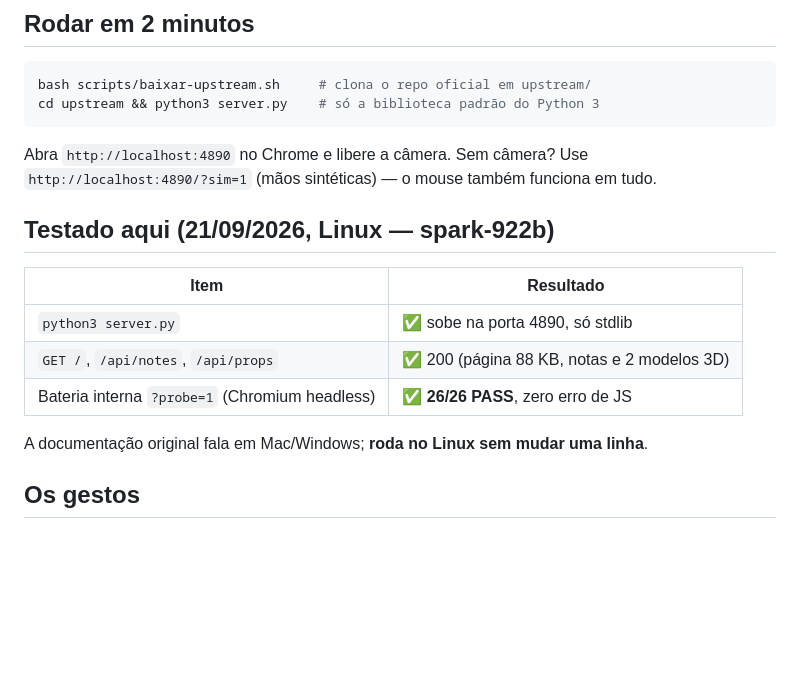
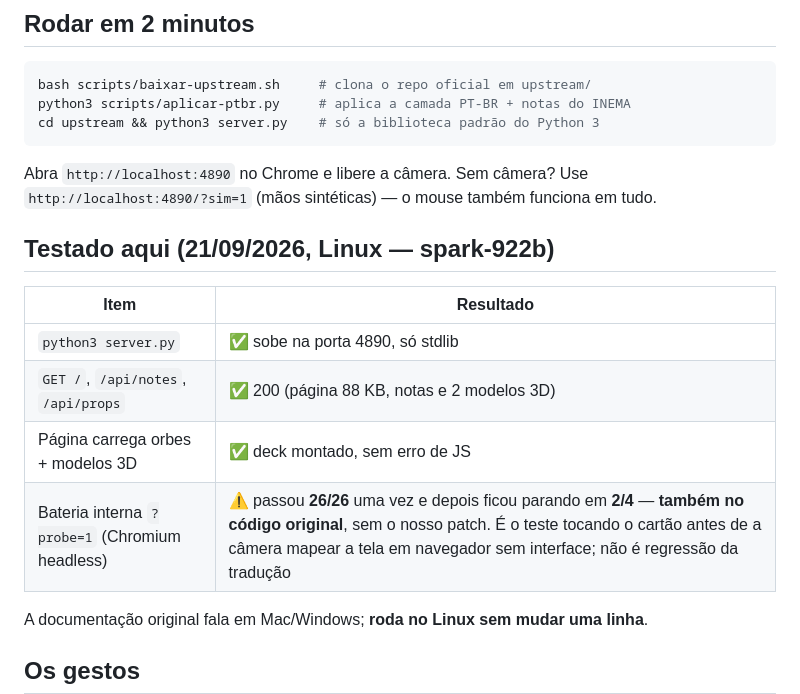
Before and after one commit to inematds/holo-maos, a Markdown page: README.md, the part around one of its changes. Drawn GitHub-style; blank space fills up the shorter version.

````diff
--- a/README.md
+++ b/README.md
@@ -16,6 +22,7 @@ própria página**, e os quadros da câmera não saem da sua máquina. Sem API k
 
 ```bash
 bash scripts/baixar-upstream.sh     # clona o repo oficial em upstream/
+python3 scripts/aplicar-ptbr.py     # aplica a camada PT-BR + notas do INEMA
 cd upstream && python3 server.py    # só a biblioteca padrão do Python 3
 ```
 
@@ -28,7 +35,8 @@ Abra `http://localhost:4890` no Chrome e libere a câmera. Sem câmera? Use
 |---|---|
 | `python3 server.py` | ✅ sobe na porta 4890, só stdlib |
 | `GET /`, `/api/notes`, `/api/props` | ✅ 200 (página 88 KB, notas e 2 modelos 3D) |
-| Bateria interna `?probe=1` (Chromium headless) | ✅ **26/26 PASS**, zero erro de JS |
+| Página carrega orbes + modelos 3D | ✅ deck montado, sem erro de JS |
+| Bateria interna `?probe=1` (Chromium headless) | ⚠️ passou **26/26** uma vez e depois ficou parando em **2/4** — **também no código original**, sem o nosso patch. É o teste tocando o cartão antes de a câmera mapear a tela em navegador sem interface; não é regressão da tradução |
 
 A documentação original fala
 em Mac/Windows; **roda no Linux sem mudar uma linha**.
````
Also changed, not shown: other parts of README.md (+17 -0 lines), ANALISE.md (+3 -2 lines), notas-inema/00-leia-isto.md (added, +6 -0 lines), notas-inema/09-o-mordomo.md (added, +7 -0 lines), notas-inema/COMECE-AQUI/01-o-que-e-isto.md (added, +9 -0 lines), notas-inema/COMECE-AQUI/02-primeiro-gesto.md (added, +7 -0 lines), notas-inema/COMECE-AQUI/03-se-nao-funcionar.md (added, +6 -0 lines), notas-inema/GESTOS/04-lista-de-gestos.md (added, +10 -0 lines), notas-inema/GESTOS/05-ajustar-a-sensibilidade.md (added, +10 -0 lines), notas-inema/INEMA/06-para-que-serve.md (added, +10 -0 lines), notas-inema/INEMA/07-o-que-roda-sem-internet.md (added, +9 -0 lines), capa/capa.png (added), guia/assets/banner.jpg (added), guia/assets/tela-ptbr.jpg (added), 4 other files.
